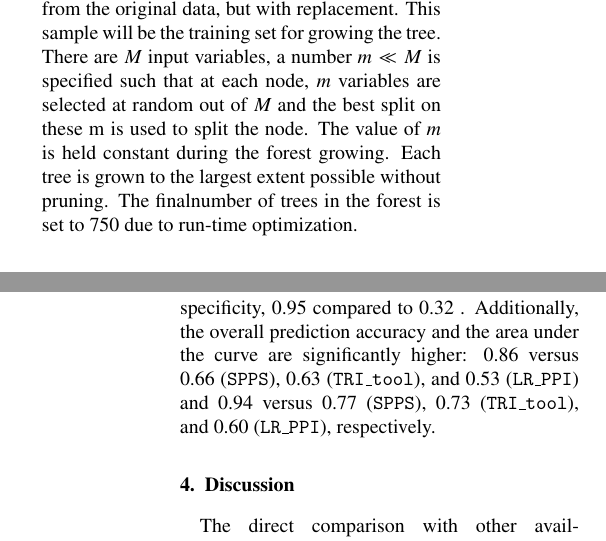
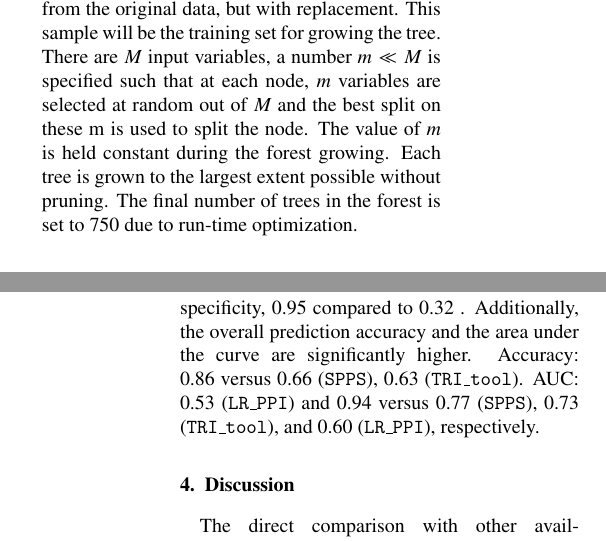
Before and after one commit to boll3/ppi_prediction, a LaTeX paper (ppi_prediction.tex): two parts of the columns of pages 3 and 5 of 6, joined at a grey line, cut so that both start at the same text. Compiled offline with pdfLaTeX.

Commit message:
minor corrections

```diff
--- a/ppi_prediction.tex
+++ b/ppi_prediction.tex
@@ -323,7 +323,7 @@ variables, a number $m \ll M$ is specified such that at each node, $m$
 variables are selected at random out of $M$ and the best split on
 these m is used to split the node. The value of $m$ is held constant
 during the forest growing. Each tree is grown to the largest extent
-possible without pruning. The finalnumber of trees in the forest is
+possible without pruning. The final number of trees in the forest is
 set to 750 due to run-time optimization.
 
 
@@ -478,9 +478,10 @@ balance between sensitivity and specificity. \spps\ and \lr\ show an
 excellent sensitivity of 0.96 and 0.91, however, their
 specificity is rather poor with 0.34 and 0.16, respectively. \tri\ on
 the other hand shows a massive bias towards specificity, 0.95 compared
-to 0.32 . Additionally, the overall prediction accuracy and the area under the curve
-are significantly higher: 0.86 versus 0.66 (\spps), 0.63 (\tri), and
-0.53 (\lr) and 0.94 versus 0.77 (\spps), 0.73 (\tri), and 0.60 (\lr), respectively.
+to 0.32 .
+Additionally, the overall prediction accuracy and the area under the curve are significantly higher.
+Accuracy: 0.86 versus 0.66 (\spps), 0.63 (\tri).
+AUC: 0.53 (\lr) and 0.94 versus 0.77 (\spps), 0.73 (\tri), and 0.60 (\lr), respectively.
 
 
 \section{Discussion}
```
Also changed, not shown: ppi_prediction.tex (8 more changed lines).
